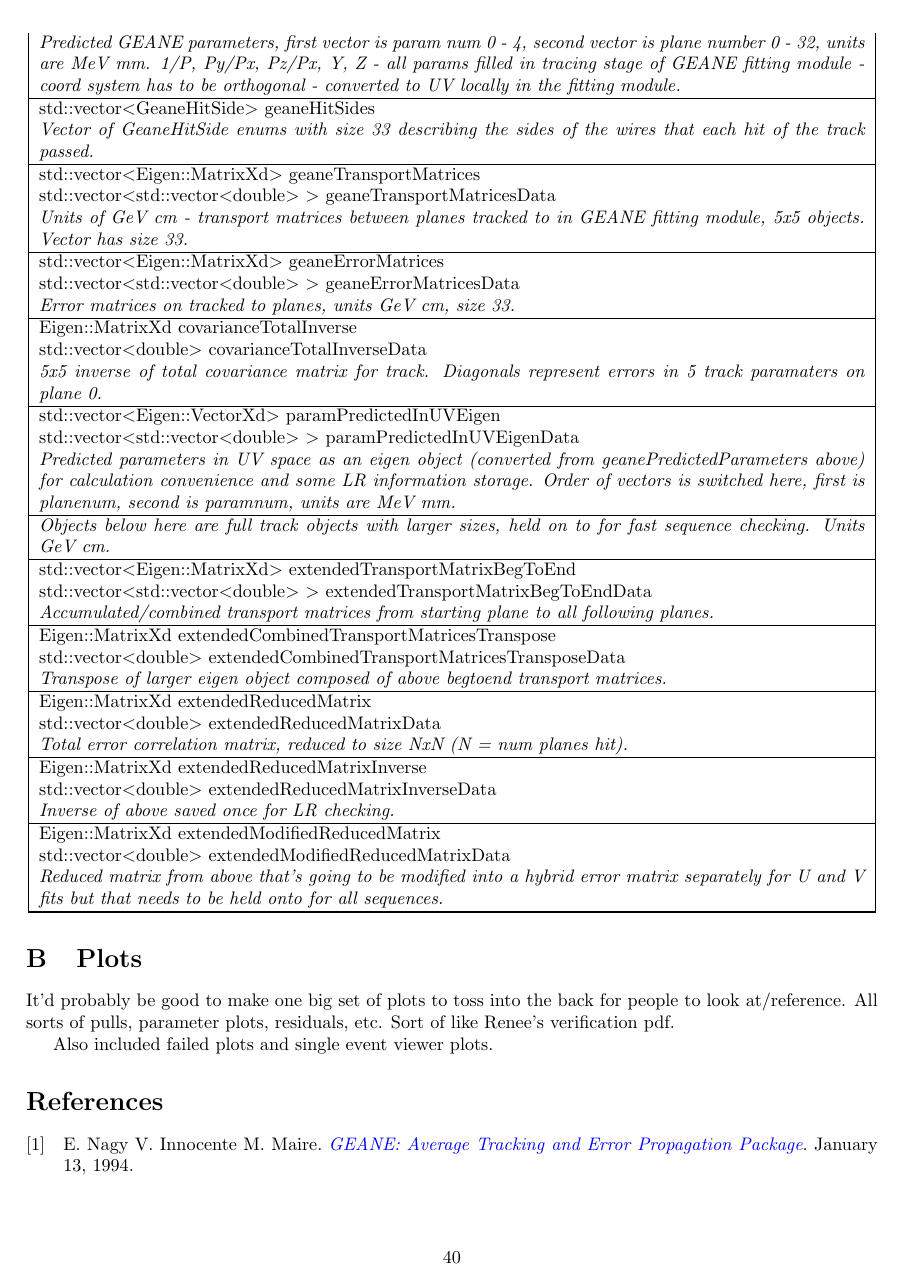
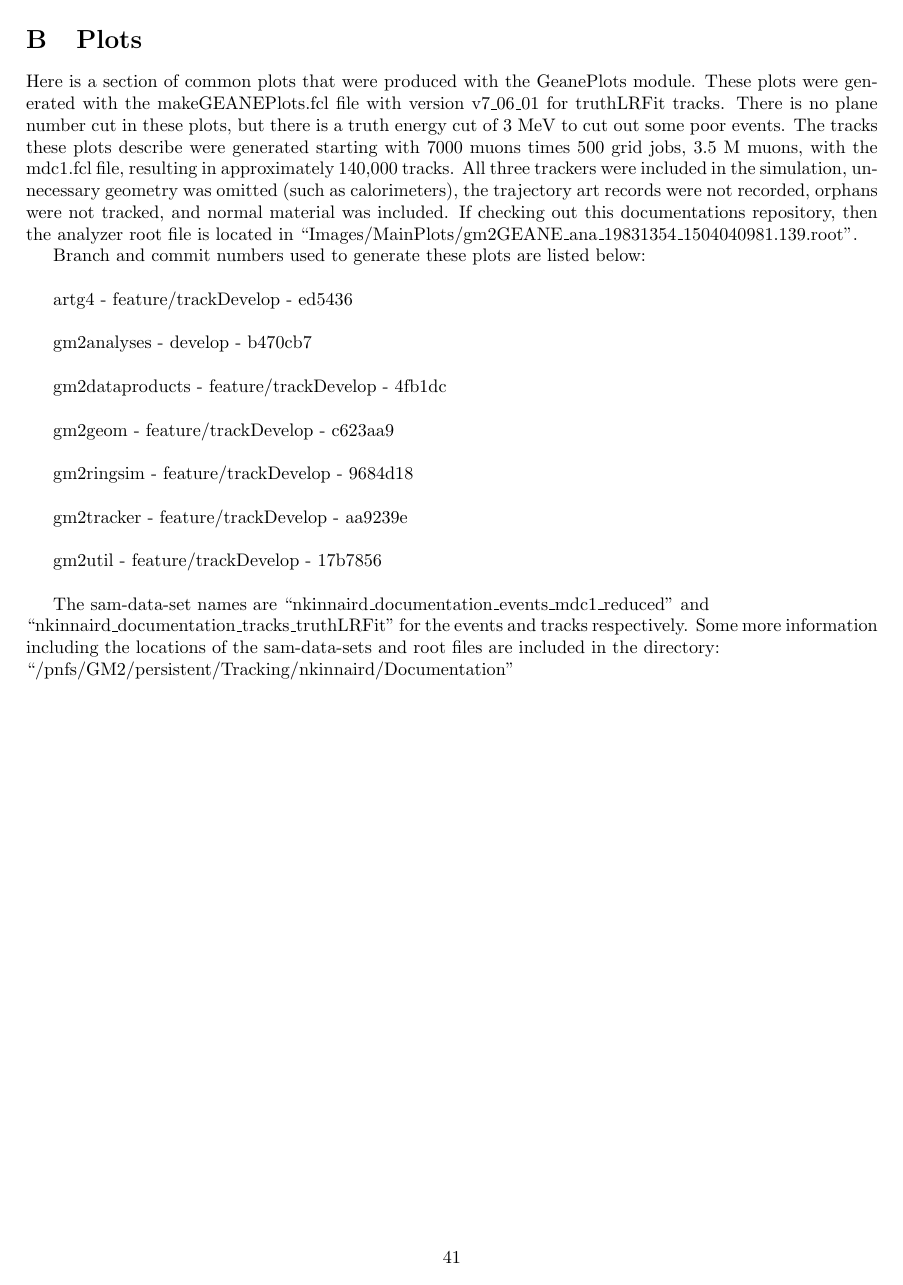
Before and after one commit to nkinnaird/Geane-Documentation, a LaTeX paper (GEANETrackFitting.tex, which reads Plots.tex): page 40 of 41 before the commit and page 41 of 42 after it. The pictures show the PDF file GEANETrackFitting.pdf that the author committed with the source.

Commit message:
Starting plots section.

```diff
--- a/Plots.tex
+++ b/Plots.tex
@@ -1,6 +1,30 @@
+\newpage
 \section{Plots}
 \label{sec:Plots}
 
-It'd probably be good to make one big set of plots to toss into the back for people to look at/reference. All sorts of pulls, parameter plots, residuals, etc. Sort of like Renee's verification pdf.
+Here is a section of common plots that were produced with the GeanePlots module. These plots were generated with the makeGEANEPlots.fcl file with version v7\_06\_01 for truthLRFit tracks. There is no plane number cut in these plots, but there is a truth energy cut of 3 MeV to cut out some poor events. The tracks these plots describe were generated starting with 7000 muons times 500 grid jobs, 3.5 M muons, with the mdc1.fcl file, resulting in approximately 140,000 tracks. All three trackers were included in the simulation, unnecessary geometry was omitted (such as calorimeters), the trajectory art records were not recorded, orphans were not tracked, and normal material was included. If checking out this documentations repository, then the analyzer root file is located in ``Images/MainPlots/gm2GEANE\_ana\_19831354\_1504040981.139.root''.
 
-Also included failed plots and single event viewer plots.
+Branch and commit numbers used to generate these plots are listed below: \\
+
+artg4 - feature/trackDevelop - ed5436 \\
+
+gm2analyses - develop - b470cb7 \\
+
+gm2dataproducts - feature/trackDevelop - 4fb1dc \\
+
+gm2geom - feature/trackDevelop - c623aa9 \\
+
+gm2ringsim - feature/trackDevelop - 9684d18 \\
+
+gm2tracker - feature/trackDevelop - aa9239e \\
+
+gm2util - feature/trackDevelop - 17b7856 \\
+
+The sam-data-set names are ``nkinnaird\_documentation\_events\_mdc1\_reduced'' and \\
+``nkinnaird\_documentation\_tracks\_truthLRFit'' for the events and tracks respectively.
+Some more information including the locations of the sam-data-sets and root files are included in the directory: \\
+``/pnfs/GM2/persistent/Tracking/nkinnaird/Documentation''
+
+\begin{figure}
+    \centering
+    \begin{subfigure}[]{0.45\textwidth}
```
Also changed, not shown: Appendix.tex (+1 -0 lines), GEANETrackFitting.tex (+4 -1 lines), GEANETrackFitting.pdf, Images/MainPlots/FailedEventsLog.pdf (added), Images/MainPlots/FailedEventsUnzoomed.pdf (added), Images/MainPlots/WorkedEvents.pdf (added), Plots.tex (53 more changed lines).
